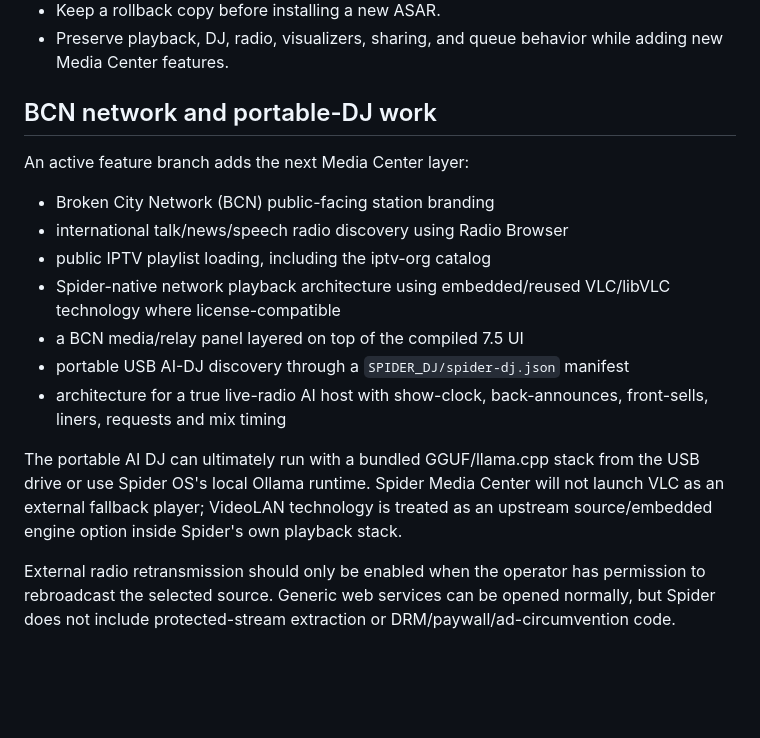
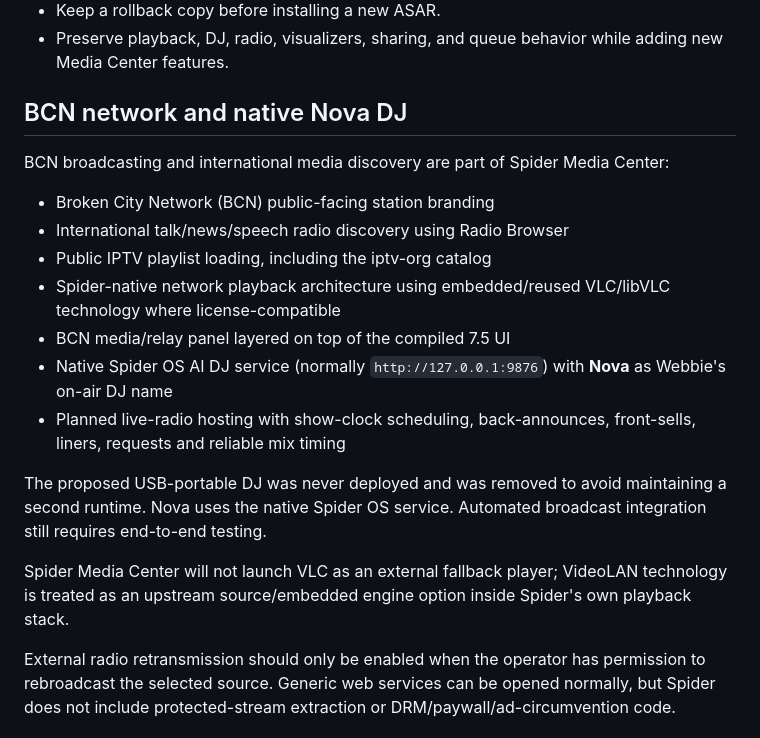
Before and after one commit to brokenandalone/Spider-Media-Center, a Markdown page: README.md, the part around the change. Drawn GitHub-style; blank space fills up the shorter version.

Commit message:
Remove unbuilt USB DJ from playback upgrade; use Spider OS Nova service

```diff
--- a/README.md
+++ b/README.md
@@ -195,19 +195,21 @@ backup scripts, the Windows relay binary and build tools.
 - Keep a rollback copy before installing a new ASAR.
 - Preserve playback, DJ, radio, visualizers, sharing, and queue behavior while adding new Media Center features.
 
-## BCN network and portable-DJ work
+## BCN network and native Nova DJ
 
-An active feature branch adds the next Media Center layer:
+BCN broadcasting and international media discovery are part of Spider Media Center:
 
 - Broken City Network (BCN) public-facing station branding
-- international talk/news/speech radio discovery using Radio Browser
-- public IPTV playlist loading, including the iptv-org catalog
+- International talk/news/speech radio discovery using Radio Browser
+- Public IPTV playlist loading, including the iptv-org catalog
 - Spider-native network playback architecture using embedded/reused VLC/libVLC technology where license-compatible
-- a BCN media/relay panel layered on top of the compiled 7.5 UI
-- portable USB AI-DJ discovery through a `SPIDER_DJ/spider-dj.json` manifest
-- architecture for a true live-radio AI host with show-clock, back-announces, front-sells, liners, requests and mix timing
+- BCN media/relay panel layered on top of the compiled 7.5 UI
+- Native Spider OS AI DJ service (normally `http://127.0.0.1:9876`) with **Nova** as Webbie's on-air DJ name
+- Planned live-radio hosting with show-clock scheduling, back-announces, front-sells, liners, requests and reliable mix timing
 
-The portable AI DJ can ultimately run with a bundled GGUF/llama.cpp stack from the USB drive or use Spider OS's local Ollama runtime. Spider Media Center will not launch VLC as an external fallback player; VideoLAN technology is treated as an upstream source/embedded engine option inside Spider's own playback stack.
+The proposed USB-portable DJ was never deployed and was removed to avoid maintaining a second runtime. Nova uses the native Spider OS service. Automated broadcast integration still requires end-to-end testing.
+
+Spider Media Center will not launch VLC as an external fallback player; VideoLAN technology is treated as an upstream source/embedded engine option inside Spider's own playback stack.
 
 External radio retransmission should only be enabled when the operator has permission to rebroadcast the selected source. Generic web services can be opened normally, but Spider does not include protected-stream extraction or DRM/paywall/ad-circumvention code.
 
```
